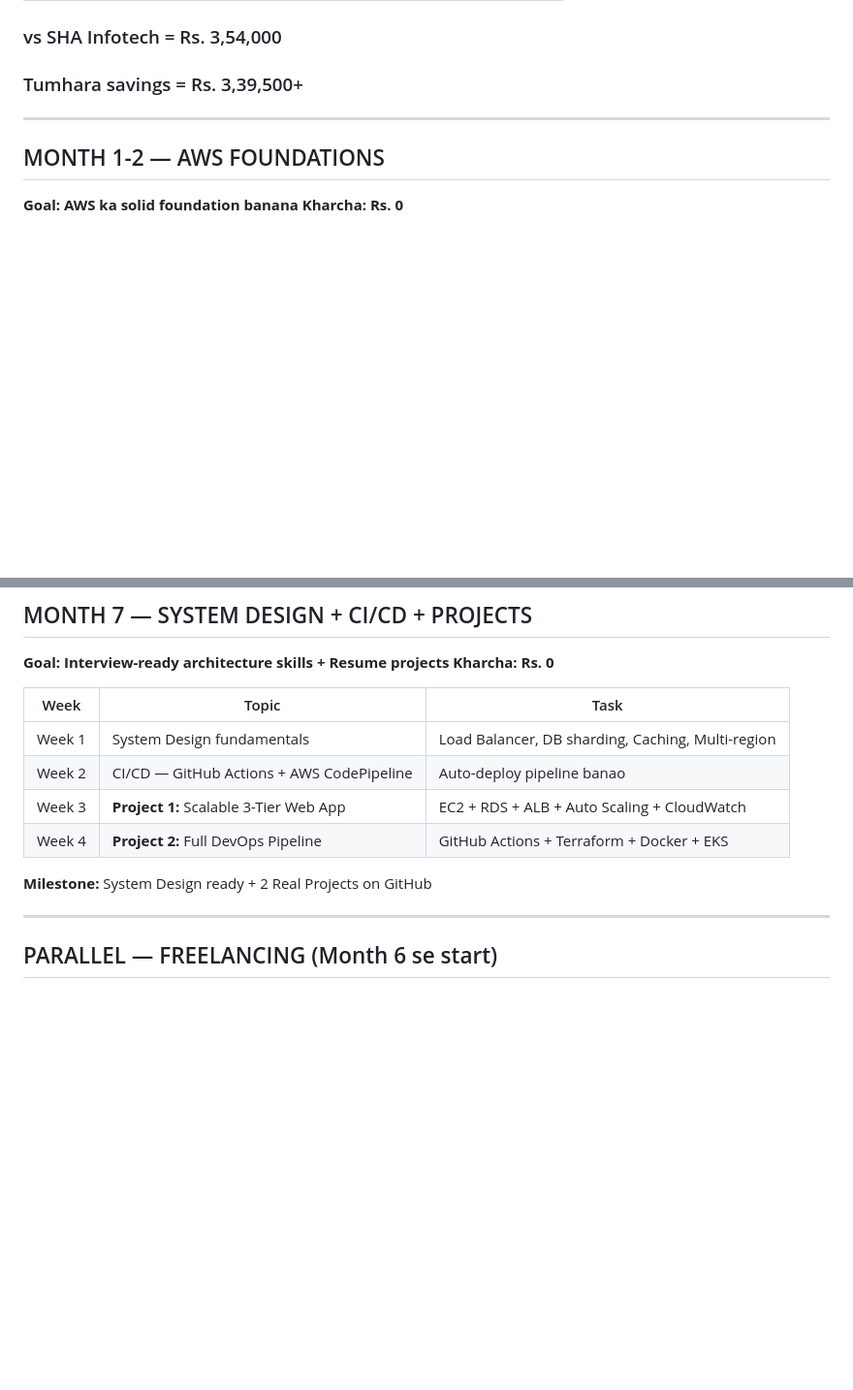
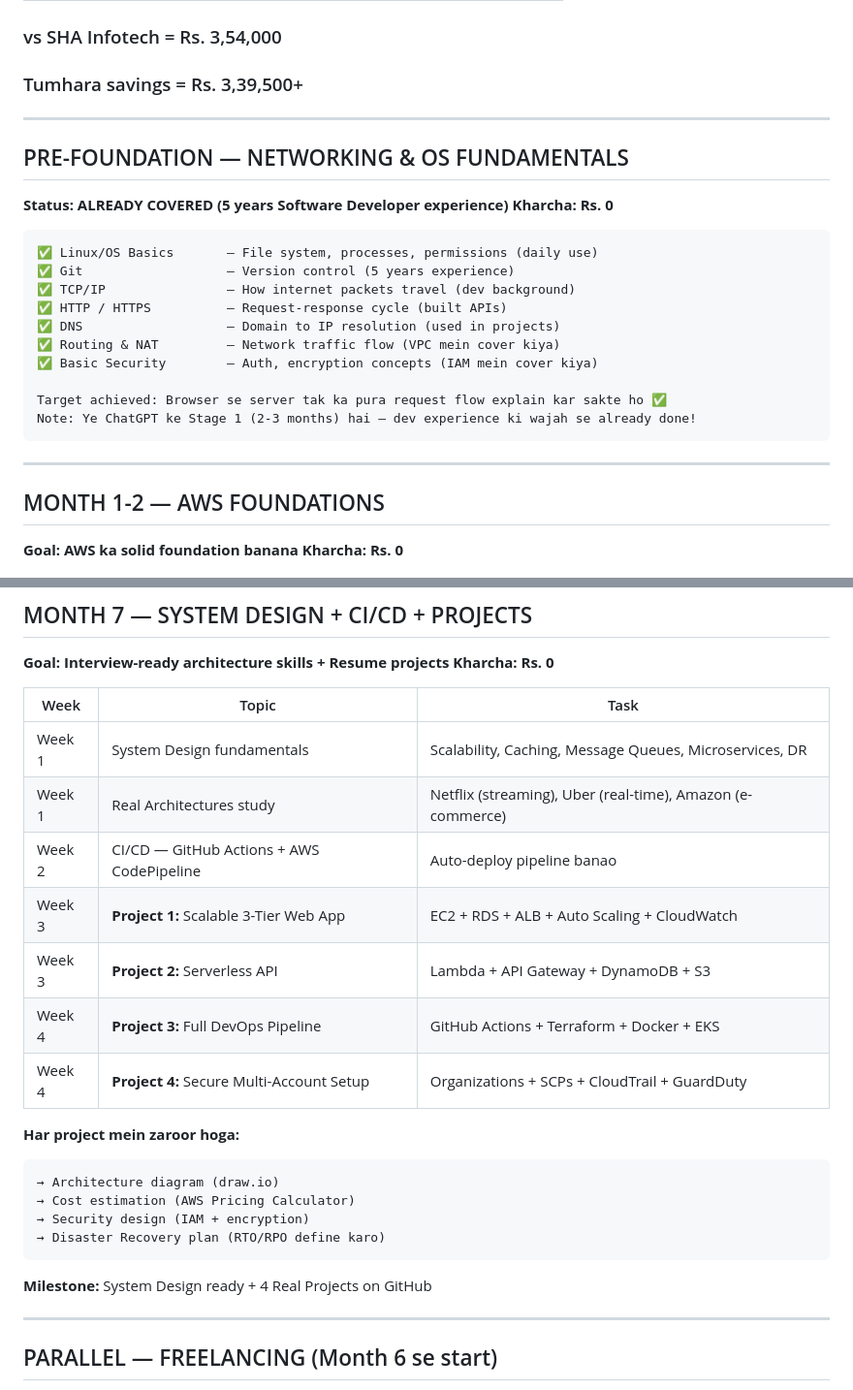
Before and after one commit to Akki-8989/cloud-architect-journey, a Markdown page: MASTER_ROADMAP.md, 2 parts joined by grey strips. Shown at 97% size. GitHub-like rendering; blank space fills up the shorter version.

Commit message:
Strengthen roadmap: Add networking fundamentals + 4 projects + Netflix/Uber architecture study

````diff
--- a/MASTER_ROADMAP.md
+++ b/MASTER_ROADMAP.md
@@ -48,6 +48,25 @@ Month 8    → Job Switch           → 20-28 LPA TARGET
 
 ### vs SHA Infotech = Rs. 3,54,000
 ### Tumhara savings = Rs. 3,39,500+
+
+---
+
+## PRE-FOUNDATION — NETWORKING & OS FUNDAMENTALS
+**Status: ALREADY COVERED (5 years Software Developer experience)**
+**Kharcha: Rs. 0**
+
+```
+✅ Linux/OS Basics       — File system, processes, permissions (daily use)
+✅ Git                   — Version control (5 years experience)
+✅ TCP/IP                — How internet packets travel (dev background)
+✅ HTTP / HTTPS          — Request-response cycle (built APIs)
+✅ DNS                   — Domain to IP resolution (used in projects)
+✅ Routing & NAT         — Network traffic flow (VPC mein cover kiya)
+✅ Basic Security        — Auth, encryption concepts (IAM mein cover kiya)
+
+Target achieved: Browser se server tak ka pura request flow explain kar sakte ho ✅
+Note: Ye ChatGPT ke Stage 1 (2-3 months) hai — dev experience ki wajah se already done!
+```
 
 ---
 
@@ -155,12 +174,23 @@ Month 8    → Job Switch           → 20-28 LPA TARGET
 
 | Week | Topic | Task |
 |------|-------|------|
-| Week 1 | System Design fundamentals | Load Balancer, DB sharding, Caching, Multi-region |
+| Week 1 | System Design fundamentals | Scalability, Caching, Message Queues, Microservices, DR |
+| Week 1 | Real Architectures study | Netflix (streaming), Uber (real-time), Amazon (e-commerce) |
 | Week 2 | CI/CD — GitHub Actions + AWS CodePipeline | Auto-deploy pipeline banao |
 | Week 3 | **Project 1:** Scalable 3-Tier Web App | EC2 + RDS + ALB + Auto Scaling + CloudWatch |
-| Week 4 | **Project 2:** Full DevOps Pipeline | GitHub Actions + Terraform + Docker + EKS |
+| Week 3 | **Project 2:** Serverless API | Lambda + API Gateway + DynamoDB + S3 |
+| Week 4 | **Project 3:** Full DevOps Pipeline | GitHub Actions + Terraform + Docker + EKS |
+| Week 4 | **Project 4:** Secure Multi-Account Setup | Organizations + SCPs + CloudTrail + GuardDuty |
 
-**Milestone:** System Design ready + 2 Real Projects on GitHub
+**Har project mein zaroor hoga:**
+```
+→ Architecture diagram (draw.io)
+→ Cost estimation (AWS Pricing Calculator)
+→ Security design (IAM + encryption)
+→ Disaster Recovery plan (RTO/RPO define karo)
+```
+
+**Milestone:** System Design ready + 4 Real Projects on GitHub
 
 ---
 
````
